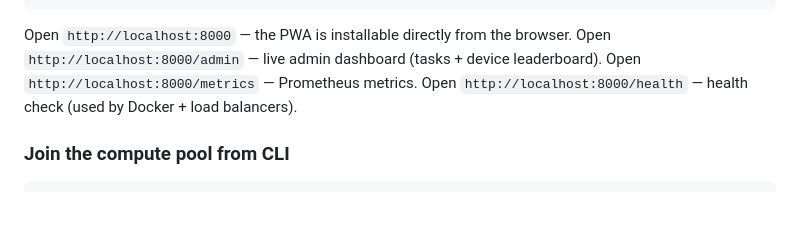
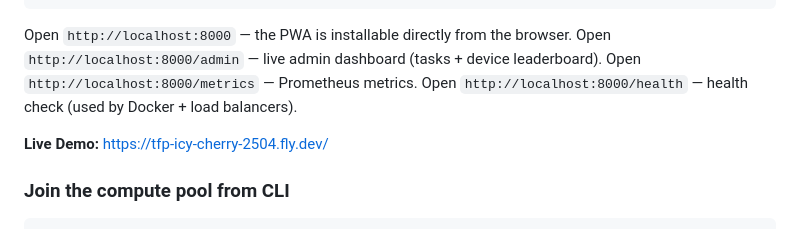
Before and after one commit to Bittermun/TheFoundationProtocol, a Markdown page: README.md, the part around the change. GitHub-like rendering; blank space fills up the shorter version.

Commit message:
Add live demo link to README

```diff
--- a/README.md
+++ b/README.md
@@ -103,6 +103,8 @@ Open `http://localhost:8000` — the PWA is installable directly from the browse
 Open `http://localhost:8000/admin` — live admin dashboard (tasks + device leaderboard).
 Open `http://localhost:8000/metrics` — Prometheus metrics.
 Open `http://localhost:8000/health` — health check (used by Docker + load balancers).
+
+**Live Demo:** https://tfp-icy-cherry-2504.fly.dev/
 
 ### Join the compute pool from CLI
 
```
